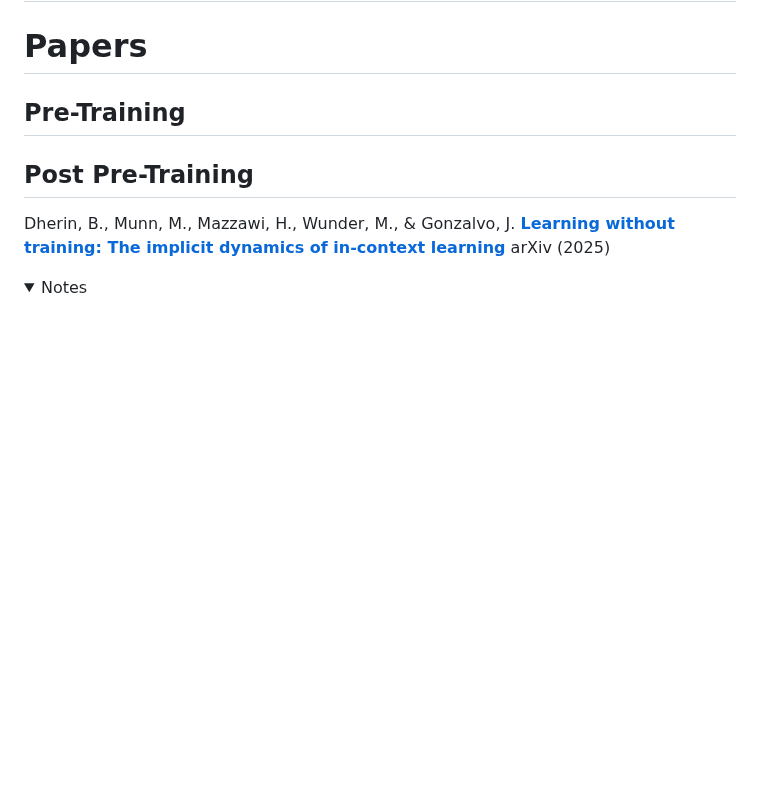
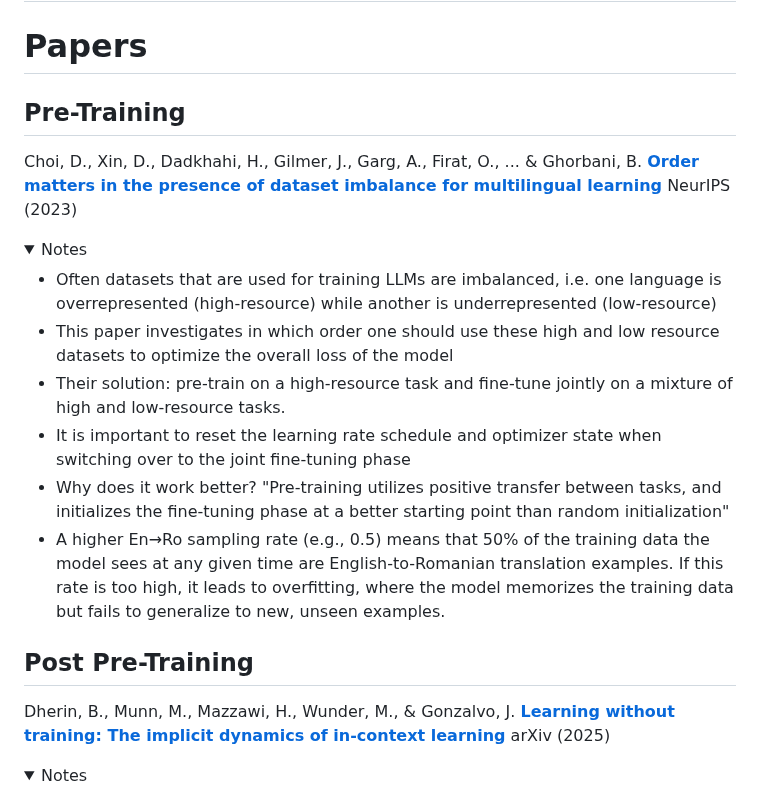
Before and after one commit to CYHSM/awesome-neuro-ai-papers, a Markdown page: README.md, the part around one of its changes. GitHub-like rendering; folded sections open; blank space fills up the shorter version.

Commit message:
Added more papers

```diff
--- a/README.md
+++ b/README.md
@@ -3,6 +3,20 @@
 # Papers
 
 ## Pre-Training
+
+Choi, D., Xin, D., Dadkhahi, H., Gilmer, J., Garg, A., Firat, O., ... & Ghorbani, B. [**Order matters in the presence of dataset imbalance for multilingual learning**](https://proceedings.neurips.cc/paper_files/paper/2023/file/d346609ec2fefd3938c898a0dda4a480-Paper-Conference.pdf) NeurIPS (2023)
+<details>
+  <summary>Notes</summary>
+
+  - Often datasets that are used for training LLMs are imbalanced, i.e. one language is overrepresented (high-resource) while another is underrepresented (low-resource)
+  - This paper investigates in which order one should use these high and low resource datasets to optimize the overall loss of the model
+  - Their solution: pre-train on a high-resource task and fine-tune jointly on a mixture of high and low-resource tasks.
+  - It is important to reset the learning rate schedule
+and optimizer state when switching over to the joint fine-tuning phase
+  - Why does it work better? "Pre-training utilizes positive transfer between tasks, and initializes the fine-tuning phase at a better starting point than random initialization"
+  - A higher En→Ro sampling rate (e.g., 0.5) means that 50% of the training data the model sees at any given time are English-to-Romanian translation examples. If this rate is too high, it leads to overfitting, where the model memorizes the training data but fails to generalize to new, unseen examples.
+
+</details>
 
 ## Post Pre-Training
 
```
Also changed, not shown: other parts of README.md (+41 -0 lines), assets/chinchilla.png (added).
